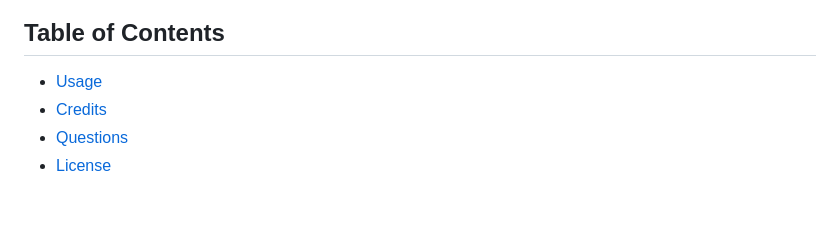
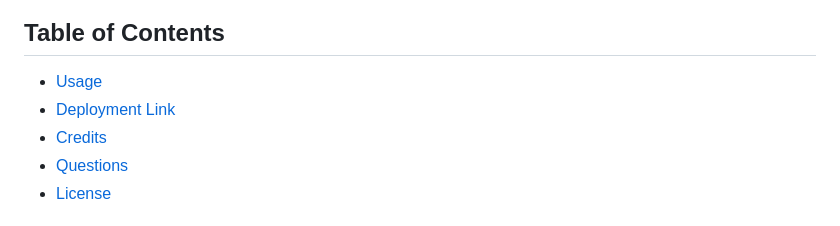
Before and after one commit to jmlouf/note-factory, a Markdown page: README.md, the part around the change. Drawn GitHub-style.

Commit message:
Added deployment link to table of contents.

```diff
--- a/README.md
+++ b/README.md
@@ -12,6 +12,7 @@ This project demonstrates a straight-forward yet fully capable note taking web a
 ## Table of Contents
 
 - [Usage](#usage)
+- [Deployment Link](#deployment-link)
 - [Credits](#credits)
 - [Questions](#questions)
 - [License](#license)
```
